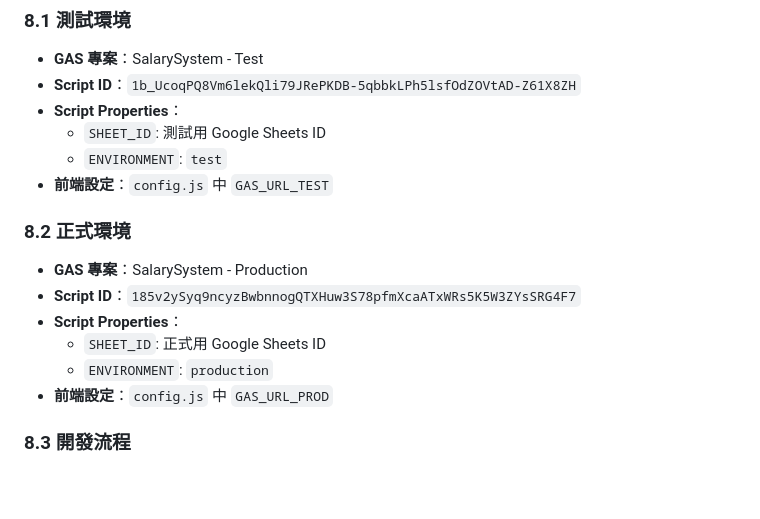
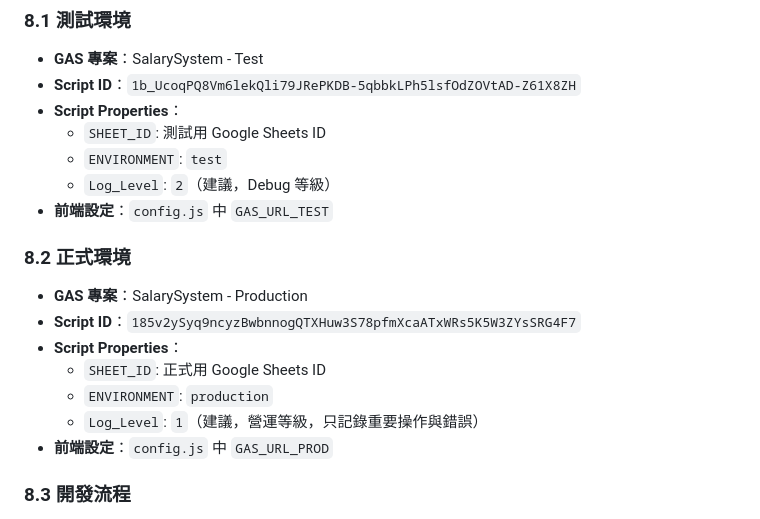
Before and after one commit to chyuanwei/SalarySystem, a Markdown page: .cursor/CONTEXT.md, the part around the change. Rendered like a GitHub page; blank space fills up the shorter version.

Commit message:
Update CONTEXT.md with Log_Level settings
Co-authored-by: Cursor <cursoragent@cursor.com>

```diff
--- a/.cursor/CONTEXT.md
+++ b/.cursor/CONTEXT.md
@@ -247,6 +247,7 @@ GAS 寫入「最終確認結果」
 - **Script Properties**：
   - `SHEET_ID`: 測試用 Google Sheets ID
   - `ENVIRONMENT`: `test`
+  - `Log_Level`: `2`（建議，Debug 等級）
 - **前端設定**：`config.js` 中 `GAS_URL_TEST`
 
 ### 8.2 正式環境
@@ -255,6 +256,7 @@ GAS 寫入「最終確認結果」
 - **Script Properties**：
   - `SHEET_ID`: 正式用 Google Sheets ID
   - `ENVIRONMENT`: `production`
+  - `Log_Level`: `1`（建議，營運等級，只記錄重要操作與錯誤）
 - **前端設定**：`config.js` 中 `GAS_URL_PROD`
 
 ### 8.3 開發流程
```
